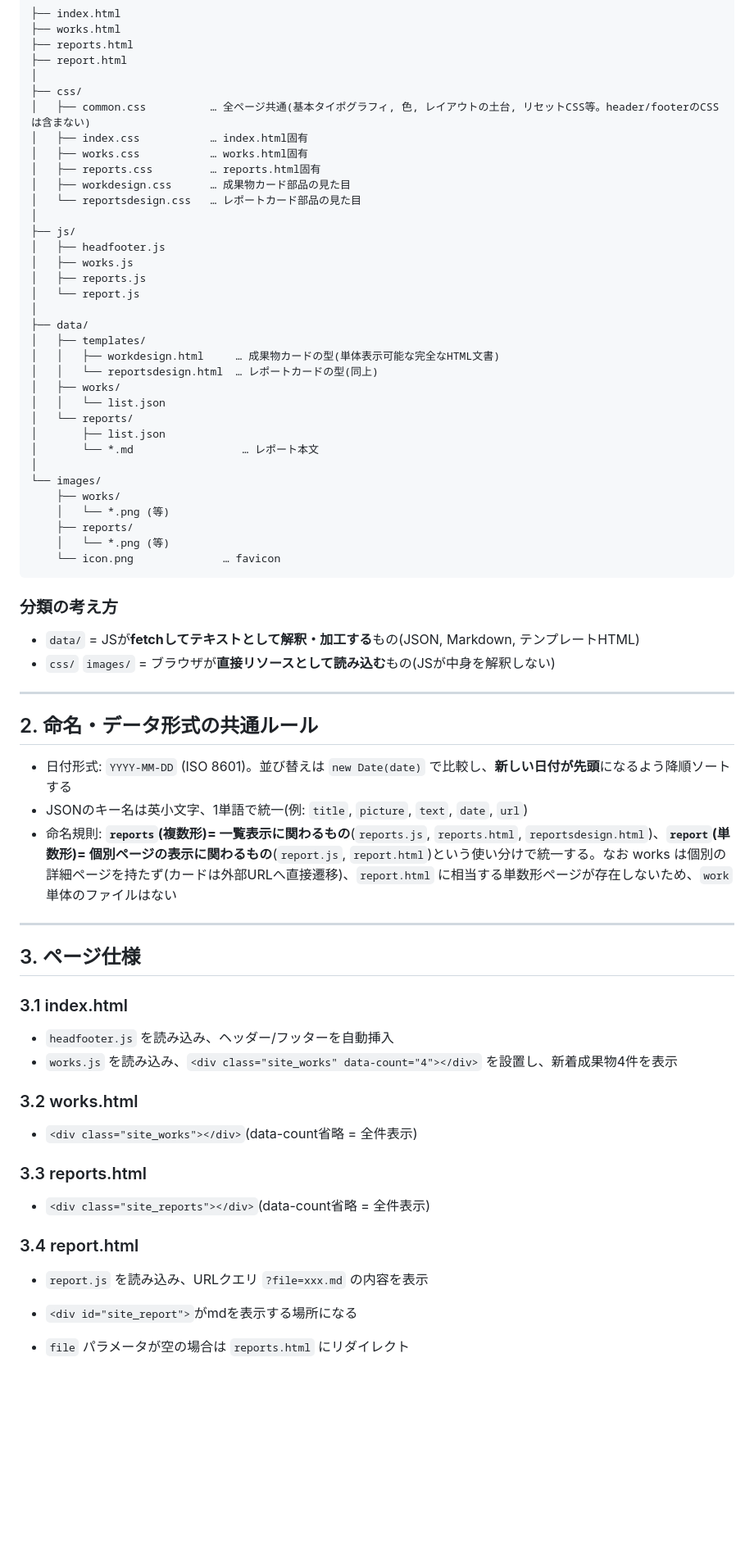
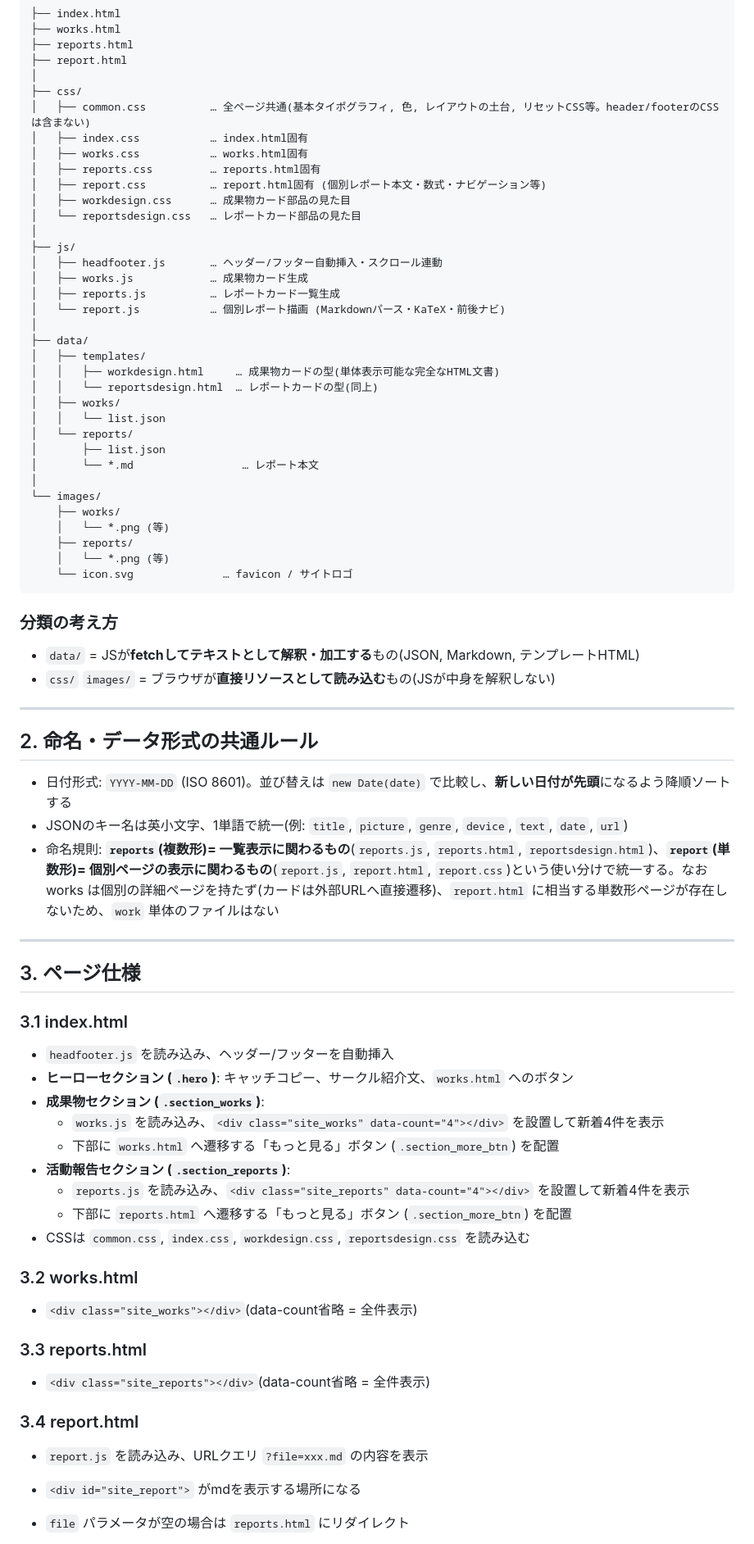
Before and after one commit to tamakou-IT/homepage, a Markdown page: README.md, the part around one of its changes. Shown at 82% size. Drawn GitHub-style; blank space fills up the shorter version.

````diff
--- a/README.md
+++ b/README.md
@@ -31,14 +34,15 @@ reportを実装（Markdown自動HTML変換・report.css適用）
 │   ├── index.css           … index.html固有
 │   ├── works.css           … works.html固有
 │   ├── reports.css         … reports.html固有
+│   ├── report.css          … report.html固有 (個別レポート本文・数式・ナビゲーション等)
 │   ├── workdesign.css      … 成果物カード部品の見た目
 │   └── reportsdesign.css   … レポートカード部品の見た目
 │
 ├── js/
-│   ├── headfooter.js
-│   ├── works.js
-│   ├── reports.js
-│   └── report.js
+│   ├── headfooter.js       … ヘッダー/フッター自動挿入・スクロール連動
+│   ├── works.js            … 成果物カード生成
+│   ├── reports.js          … レポートカード一覧生成
+│   └── report.js           … 個別レポート描画 (Markdownパース・KaTeX・前後ナビ)
 │
 ├── data/
 │   ├── templates/
@@ -55,7 +59,7 @@ reportを実装（Markdown自動HTML変換・report.css適用）
     │   └── *.png (等)
     ├── reports/
     │   └── *.png (等)
-    └── icon.png              … favicon
+    └── icon.svg              … favicon / サイトロゴ
 ```
 
 ### 分類の考え方
@@ -67,8 +71,8 @@ reportを実装（Markdown自動HTML変換・report.css適用）
 ## 2. 命名・データ形式の共通ルール
 
 - 日付形式: `YYYY-MM-DD` (ISO 8601)。並び替えは `new Date(date)` で比較し、**新しい日付が先頭**になるよう降順ソートする
-- JSONのキー名は英小文字、1単語で統一(例: `title`, `picture`, `text`, `date`, `url`)
-- 命名規則: **`reports`(複数形)= 一覧表示に関わるもの**(`reports.js`, `reports.html`, `reportsdesign.html`)、**`report`(単数形)= 個別ページの表示に関わるもの**(`report.js`, `report.html`)という使い分けで統一する。なお works は個別の詳細ページを持たず(カードは外部URLへ直接遷移)、`report.html` に相当する単数形ページが存在しないため、`work` 単体のファイルはない
+- JSONのキー名は英小文字、1単語で統一(例: `title`, `picture`, `genre`, `device`, `text`, `date`, `url`)
+- 命名規則: **`reports`(複数形)= 一覧表示に関わるもの**(`reports.js`, `reports.html`, `reportsdesign.html`)、**`report`(単数形)= 個別ページの表示に関わるもの**(`report.js`, `report.html`, `report.css`)という使い分けで統一する。なお works は個別の詳細ページを持たず(カードは外部URLへ直接遷移)、`report.html` に相当する単数形ページが存在しないため、`work` 単体のファイルはない
 
 ---
 
@@ -76,7 +80,14 @@ reportを実装（Markdown自動HTML変換・report.css適用）
 
 ### 3.1 index.html
 - `headfooter.js` を読み込み、ヘッダー/フッターを自動挿入
-- `works.js` を読み込み、`<div class="site_works" data-count="4"></div>` を設置し、新着成果物4件を表示
+- **ヒーローセクション (`.hero`)**: キャッチコピー、サークル紹介文、`works.html` へのボタン
+- **成果物セクション (`.section_works`)**:
+  - `works.js` を読み込み、`<div class="site_works" data-count="4"></div>` を設置して新着4件を表示
+  - 下部に `works.html` へ遷移する「もっと見る」ボタン (`.section_more_btn`) を配置
+- **活動報告セクション (`.section_reports`)**:
+  - `reports.js` を読み込み、`<div class="site_reports" data-count="4"></div>` を設置して新着4件を表示
+  - 下部に `reports.html` へ遷移する「もっと見る」ボタン (`.section_more_btn`) を配置
+- CSSは `common.css`, `index.css`, `workdesign.css`, `reportsdesign.css` を読み込む
 
 ### 3.2 works.html
 - `<div class="site_works"></div>`(data-count省略 = 全件表示)
@@ -86,7 +97,7 @@ reportを実装（Markdown自動HTML変換・report.css適用）
 
 ### 3.4 report.html
 - `report.js` を読み込み、URLクエリ `?file=xxx.md` の内容を表示
-- `<div id="site_report">`がmdを表示する場所になる
+- `<div id="site_report">` がmdを表示する場所になる
 - `file` パラメータが空の場合は `reports.html` にリダイレクト
 - `file` パラメータは存在するが該当するmdファイルのfetchに失敗した場合(存在しないファイル名等)は、`reports.html` へのリダイレクトはせず、`report.html` 内に以下のメッセージを `report.js` からHTMLとして挿入して表示する
 
````
Also changed, not shown: other parts of README.md (+92 -189 lines), data/reports/ITサークルHP完成.md (added, +117 -0 lines), data/reports/サークル紹介サイト_仕様書.md (added, +246 -0 lines).
